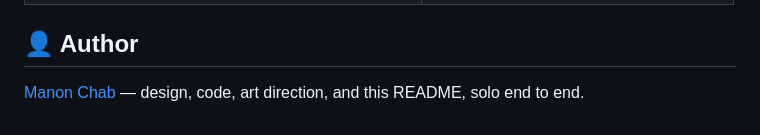
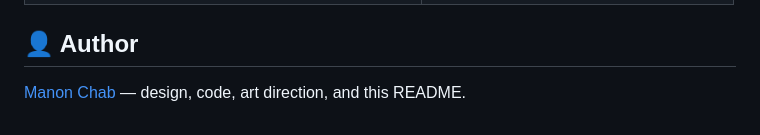
Before and after one commit to ManonChab/8bit, a Markdown page: README.md, the part around the change. Rendered like a GitHub page.

Commit message:
Update author description in README
Removed 'solo end to end' from author description.

```diff
--- a/README.md
+++ b/README.md
@@ -135,4 +135,4 @@ A few decisions worth calling out:
 <a id="author"></a>
 ## 👤 Author
 
-[Manon Chab](https://github.com/ManonChab) — design, code, art direction, and this README, solo end to end.
+[Manon Chab](https://github.com/ManonChab) — design, code, art direction, and this README.
```
